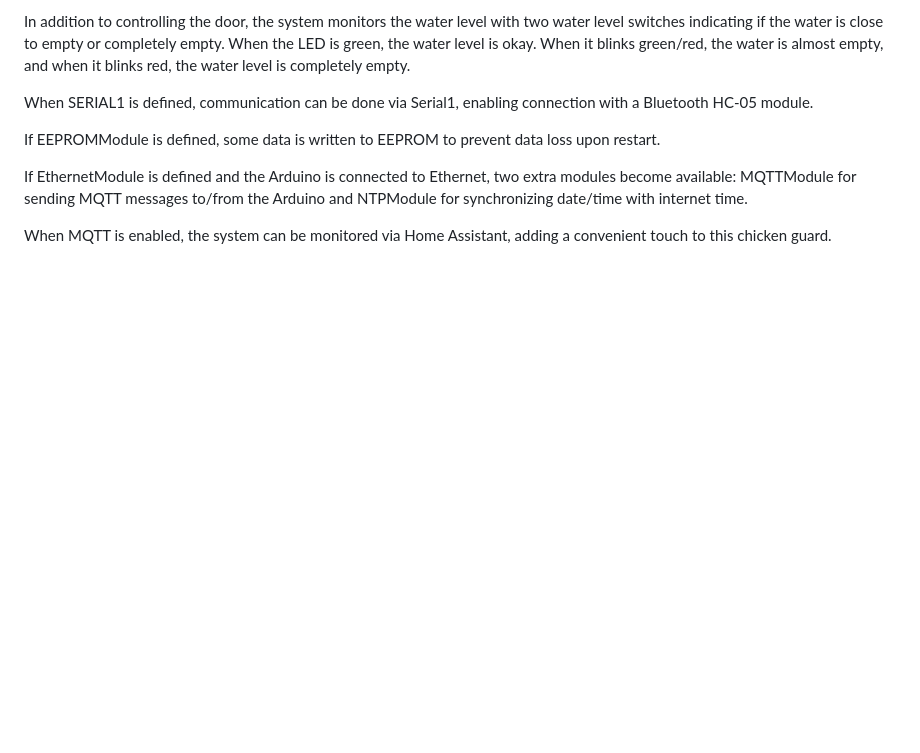
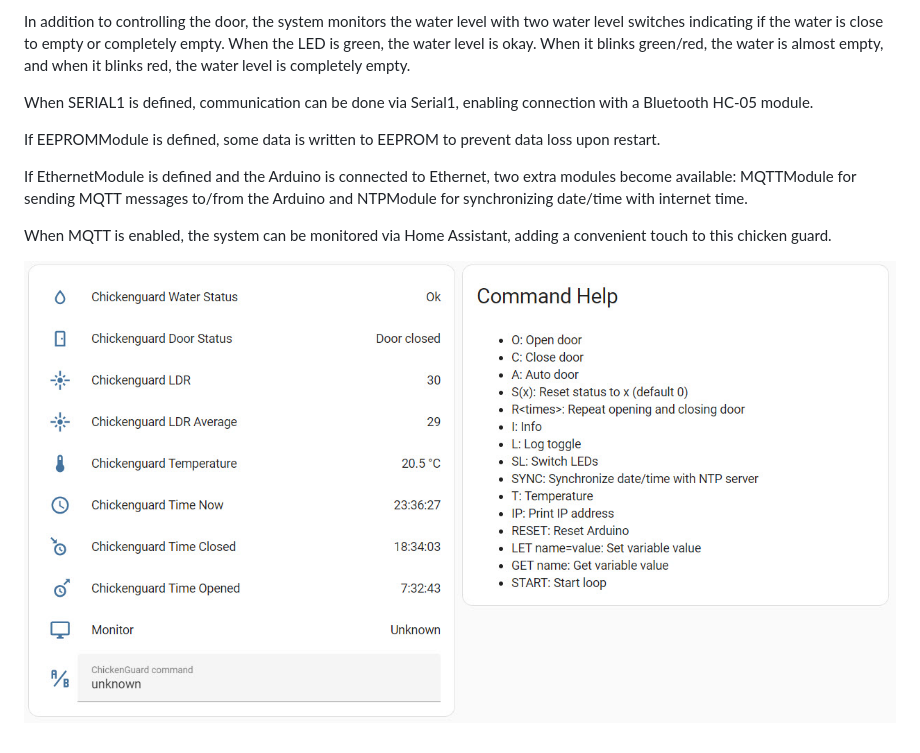
Before and after one commit to peno64/ChickenGuard, a Markdown page: README.md, the part around the change. Drawn GitHub-style; pictures changed too: HA.jpg (added); blank space fills up the shorter version.

Commit message:
Add home assistant screenprint

```diff
--- a/README.md
+++ b/README.md
@@ -46,3 +46,5 @@ If EEPROMModule is defined, some data is written to EEPROM to prevent data loss
 If EthernetModule is defined and the Arduino is connected to Ethernet, two extra modules become available: MQTTModule for sending MQTT messages to/from the Arduino and NTPModule for synchronizing date/time with internet time.
 
 When MQTT is enabled, the system can be monitored via Home Assistant, adding a convenient touch to this chicken guard.
+
+![alt text](HA.jpg)
```
Also changed, not shown: 1 other file.
